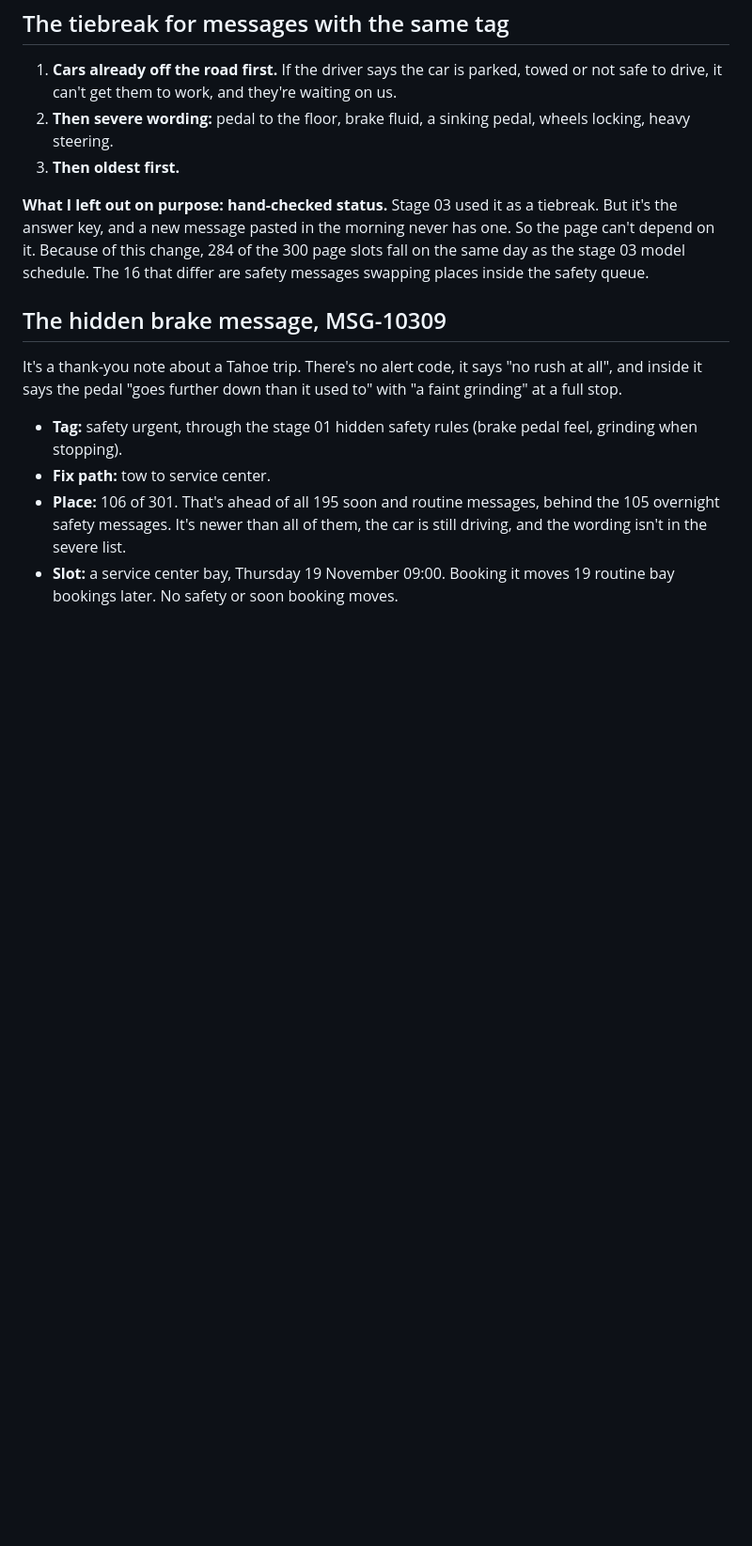
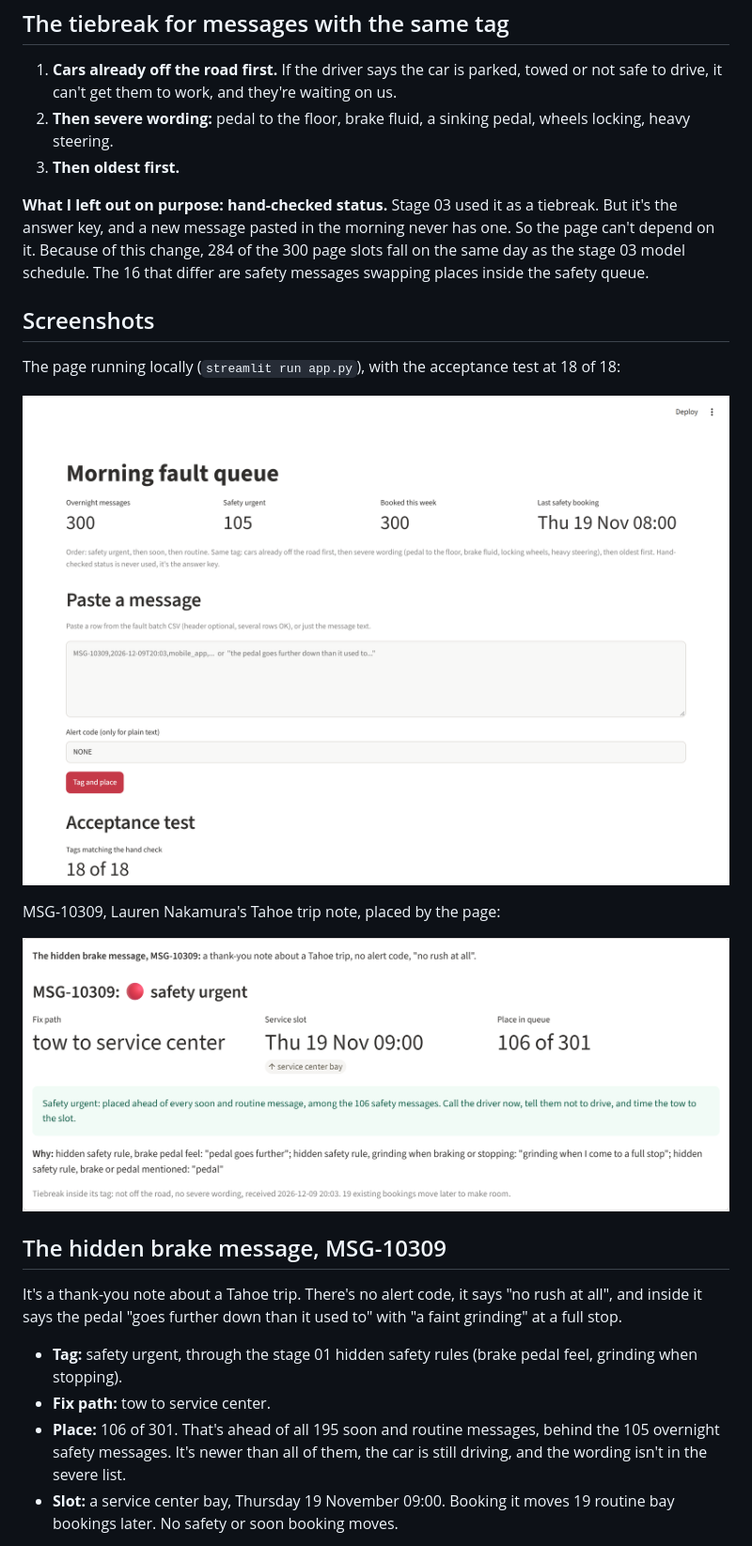
Before and after one commit to adamtpang/tesla-triage, a Markdown page: 04-queue-page/README.md, the part around one of its changes. Shown at 94% size. GitHub-like rendering; pictures changed too: 04-queue-page/screenshots/msg-10309.png (added), 04-queue-page/screenshots/queue-top.png (added); blank space fills up the shorter version.

Commit message:
Stage 04: add page screenshots, MSG-10309 placement and loud-message note to README
Co-Authored-By: Claude Opus 5.5 <noreply@anthropic.com>

```diff
--- a/04-queue-page/README.md
+++ b/04-queue-page/README.md
@@ -28,6 +28,16 @@ The page books slots with code, not the model, in the order below. That keeps it
 
 **What I left out on purpose: hand-checked status.** Stage 03 used it as a tiebreak. But it's the answer key, and a new message pasted in the morning never has one. So the page can't depend on it. Because of this change, 284 of the 300 page slots fall on the same day as the stage 03 model schedule. The 16 that differ are safety messages swapping places inside the safety queue.
 
+## Screenshots
+
+The page running locally (`streamlit run app.py`), with the acceptance test at 18 of 18:
+
+![Top of the morning fault queue page](screenshots/queue-top.png)
+
+MSG-10309, Lauren Nakamura's Tahoe trip note, placed by the page:
+
+![MSG-10309 tagged safety urgent, tow to service center, Thursday 19 November 09:00, 106 of 301](screenshots/msg-10309.png)
+
 ## The hidden brake message, MSG-10309
 
 It's a thank-you note about a Tahoe trip. There's no alert code, it says "no rush at all", and inside it says the pedal "goes further down than it used to" with "a faint grinding" at a full stop.
```
Also changed, not shown: other parts of 04-queue-page/README.md (+2 -0 lines).
